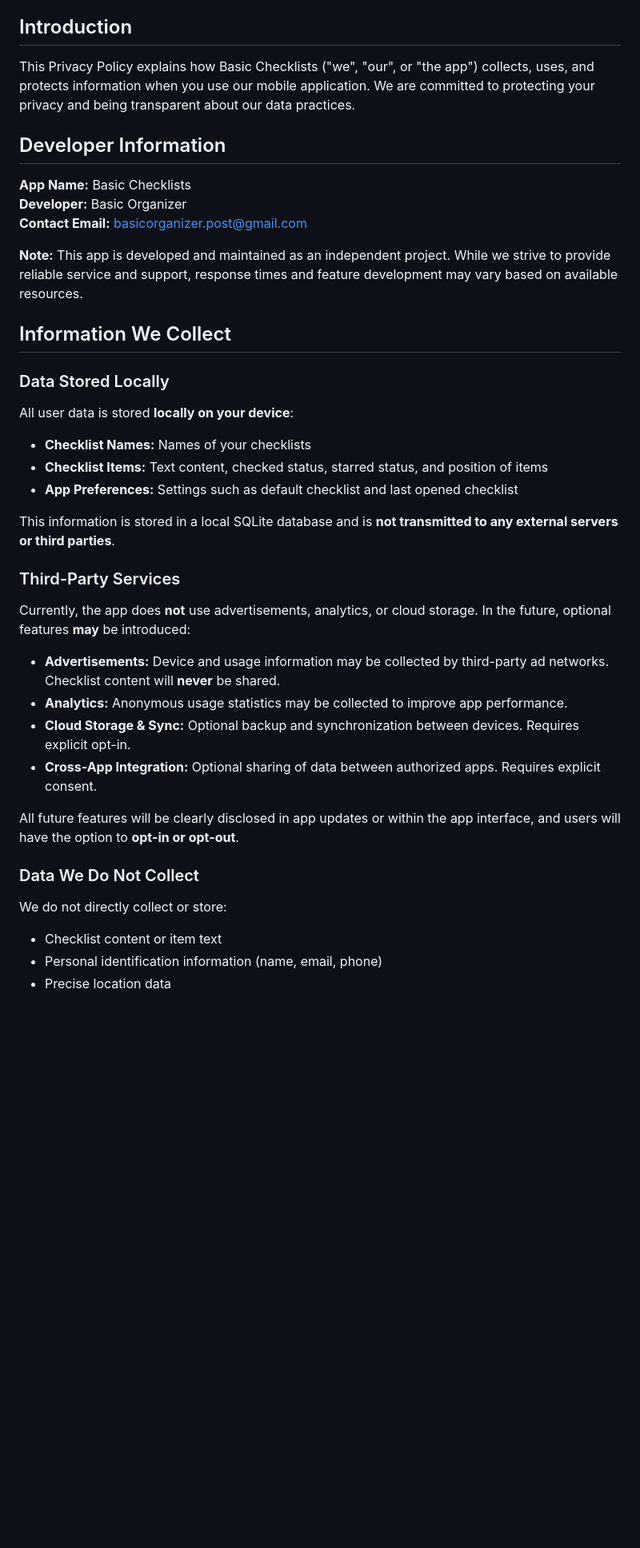
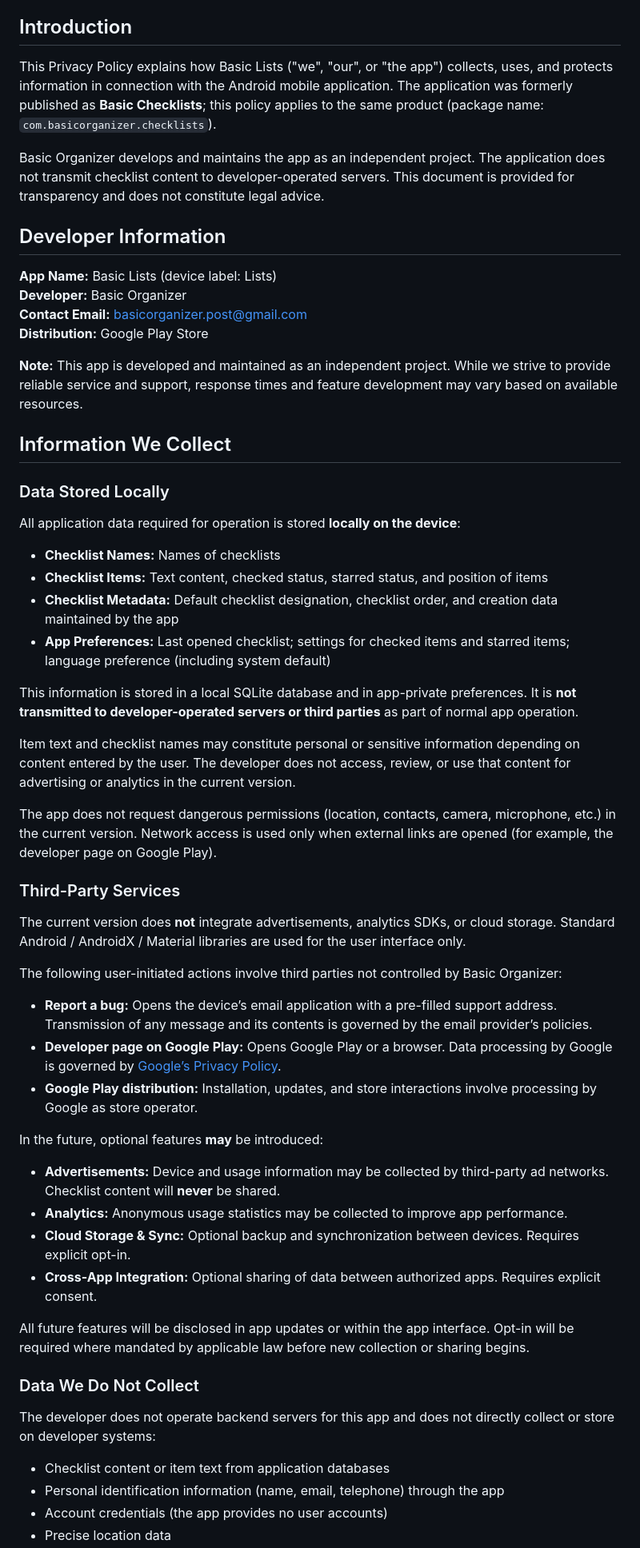
Before and after one commit to BasicOrganizer/basicorganizer.github.io, a Markdown page: basicchecklists-privacy.md, the part around one of its changes. Shown at 80% size. GitHub-like rendering; blank space fills up the shorter version.

```diff
--- a/basicchecklists-privacy.md
+++ b/basicchecklists-privacy.md
@@ -4,13 +4,16 @@
 
 ## Introduction
 
-This Privacy Policy explains how Basic Checklists ("we", "our", or "the app") collects, uses, and protects information when you use our mobile application. We are committed to protecting your privacy and being transparent about our data practices.
+This Privacy Policy explains how Basic Lists ("we", "our", or "the app") collects, uses, and protects information in connection with the Android mobile application. The application was formerly published as **Basic Checklists**; this policy applies to the same product (package name: `com.basicorganizer.checklists`).
+
+Basic Organizer develops and maintains the app as an independent project. The application does not transmit checklist content to developer-operated servers. This document is provided for transparency and does not constitute legal advice.
 
 ## Developer Information
 
-**App Name:** Basic Checklists
+**App Name:** Basic Lists (device label: Lists)
 **Developer:** Basic Organizer
 **Contact Email:** basicorganizer.post@gmail.com
+**Distribution:** Google Play Store
 
 **Note:** This app is developed and maintained as an independent project. While we strive to provide reliable service and support, response times and feature development may vary based on available resources.
 
@@ -18,29 +21,43 @@ This Privacy Policy explains how Basic Checklists ("we", "our", or "the app") co
 
 ### Data Stored Locally
 
-All user data is stored **locally on your device**:
+All application data required for operation is stored **locally on the device**:
 
-- **Checklist Names:** Names of your checklists
+- **Checklist Names:** Names of checklists
 - **Checklist Items:** Text content, checked status, starred status, and position of items
-- **App Preferences:** Settings such as default checklist and last opened checklist
+- **Checklist Metadata:** Default checklist designation, checklist order, and creation data maintained by the app
+- **App Preferences:** Last opened checklist; settings for checked items and starred items; language preference (including system default)
 
-This information is stored in a local SQLite database and is **not transmitted to any external servers or third parties**.
+This information is stored in a local SQLite database and in app-private preferences. It is **not transmitted to developer-operated servers or third parties** as part of normal app operation.
+
+Item text and checklist names may constitute personal or sensitive information depending on content entered by the user. The developer does not access, review, or use that content for advertising or analytics in the current version.
+
+The app does not request dangerous permissions (location, contacts, camera, microphone, etc.) in the current version. Network access is used only when external links are opened (for example, the developer page on Google Play).
 
 ### Third-Party Services
 
-Currently, the app does **not** use advertisements, analytics, or cloud storage. In the future, optional features **may** be introduced:
+The current version does **not** integrate advertisements, analytics SDKs, or cloud storage. Standard Android / AndroidX / Material libraries are used for the user interface only.
+
+The following user-initiated actions involve third parties not controlled by Basic Organizer:
+
+- **Report a bug:** Opens the device’s email application with a pre-filled support address. Transmission of any message and its contents is governed by the email provider’s policies.
+- **Developer page on Google Play:** Opens Google Play or a browser. Data processing by Google is governed by [Google’s Privacy Policy](https://policies.google.com/privacy).
+- **Google Play distribution:** Installation, updates, and store interactions involve processing by Google as store operator.
+
+In the future, optional features **may** be introduced:
 
 - **Advertisements:** Device and usage information may be collected by third-party ad networks. Checklist content will **never** be shared.
 - **Analytics:** Anonymous usage statistics may be collected to improve app performance.
 - **Cloud Storage & Sync:** Optional backup and synchronization between devices. Requires explicit opt-in.
 - **Cross-App Integration:** Optional sharing of data between authorized apps. Requires explicit consent.
 
-All future features will be clearly disclosed in app updates or within the app interface, and users will have the option to **opt-in or opt-out**.
+All future features will be disclosed in app updates or within the app interface. Opt-in will be required where mandated by applicable law before new collection or sharing begins.
 
 ### Data We Do Not Collect
 
-We do not directly collect or store:
+The developer does not operate backend servers for this app and does not directly collect or store on developer systems:
 
-- Checklist content or item text
-- Personal identification information (name, email, phone)
+- Checklist content or item text from application databases
+- Personal identification information (name, email, telephone) through the app
+- Account credentials (the app provides no user accounts)
 - Precise location data
```
Also changed, not shown: other parts of basicchecklists-privacy.md (+60 -39 lines).
